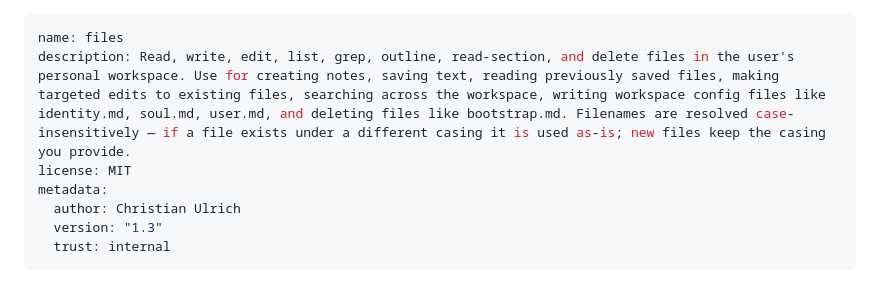
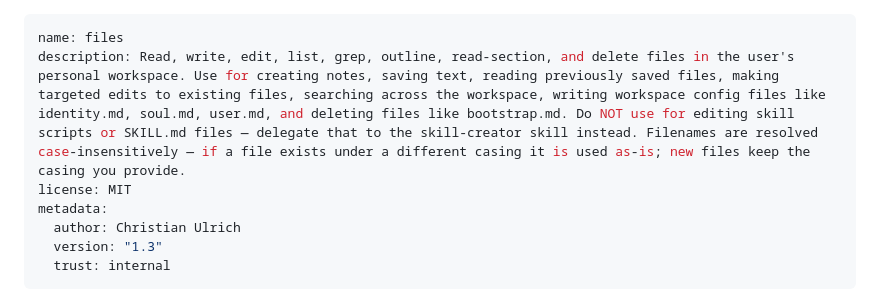
Before and after one commit to cutec-chris/PawLia, a Markdown page: skills/files/SKILL.md, the part around the change. GitHub-like rendering.

Commit message:
nudge pawlia toward delegating skill fixes to skill-creator
- files description now explicitly says not to edit skill files
- skill_rules added soft guidance to consider skill-creator first

```diff
--- a/skills/files/SKILL.md
+++ b/skills/files/SKILL.md
@@ -1,6 +1,6 @@
 ---
 name: files
-description: Read, write, edit, list, grep, outline, read-section, and delete files in the user's personal workspace. Use for creating notes, saving text, reading previously saved files, making targeted edits to existing files, searching across the workspace, writing workspace config files like identity.md, soul.md, user.md, and deleting files like bootstrap.md. Filenames are resolved case-insensitively — if a file exists under a different casing it is used as-is; new files keep the casing you provide.
+description: Read, write, edit, list, grep, outline, read-section, and delete files in the user's personal workspace. Use for creating notes, saving text, reading previously saved files, making targeted edits to existing files, searching across the workspace, writing workspace config files like identity.md, soul.md, user.md, and deleting files like bootstrap.md. Do NOT use for editing skill scripts or SKILL.md files — delegate that to the skill-creator skill instead. Filenames are resolved case-insensitively — if a file exists under a different casing it is used as-is; new files keep the casing you provide.
 license: MIT
 metadata:
   author: Christian Ulrich
```
Also changed, not shown: 1 other file.
